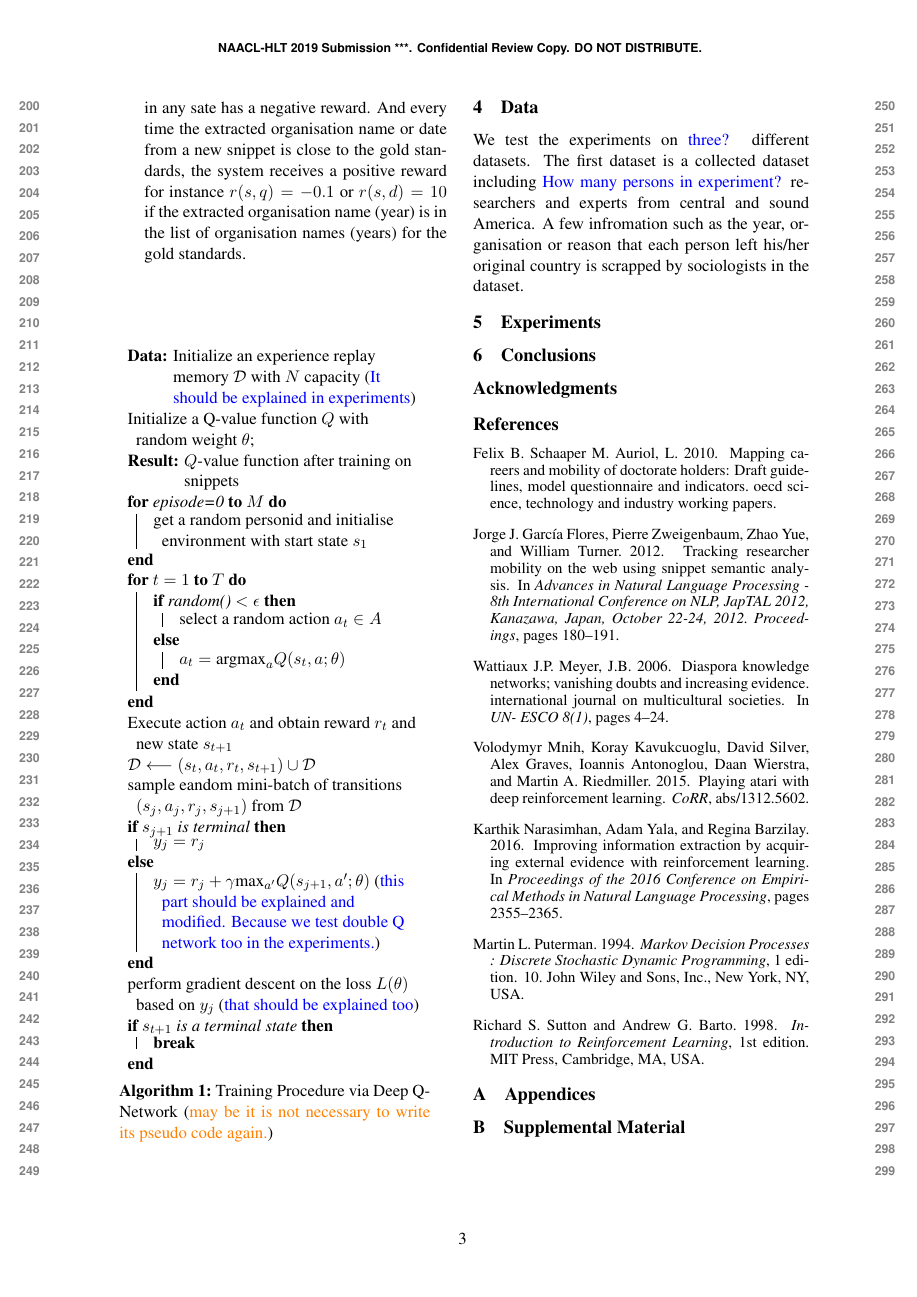
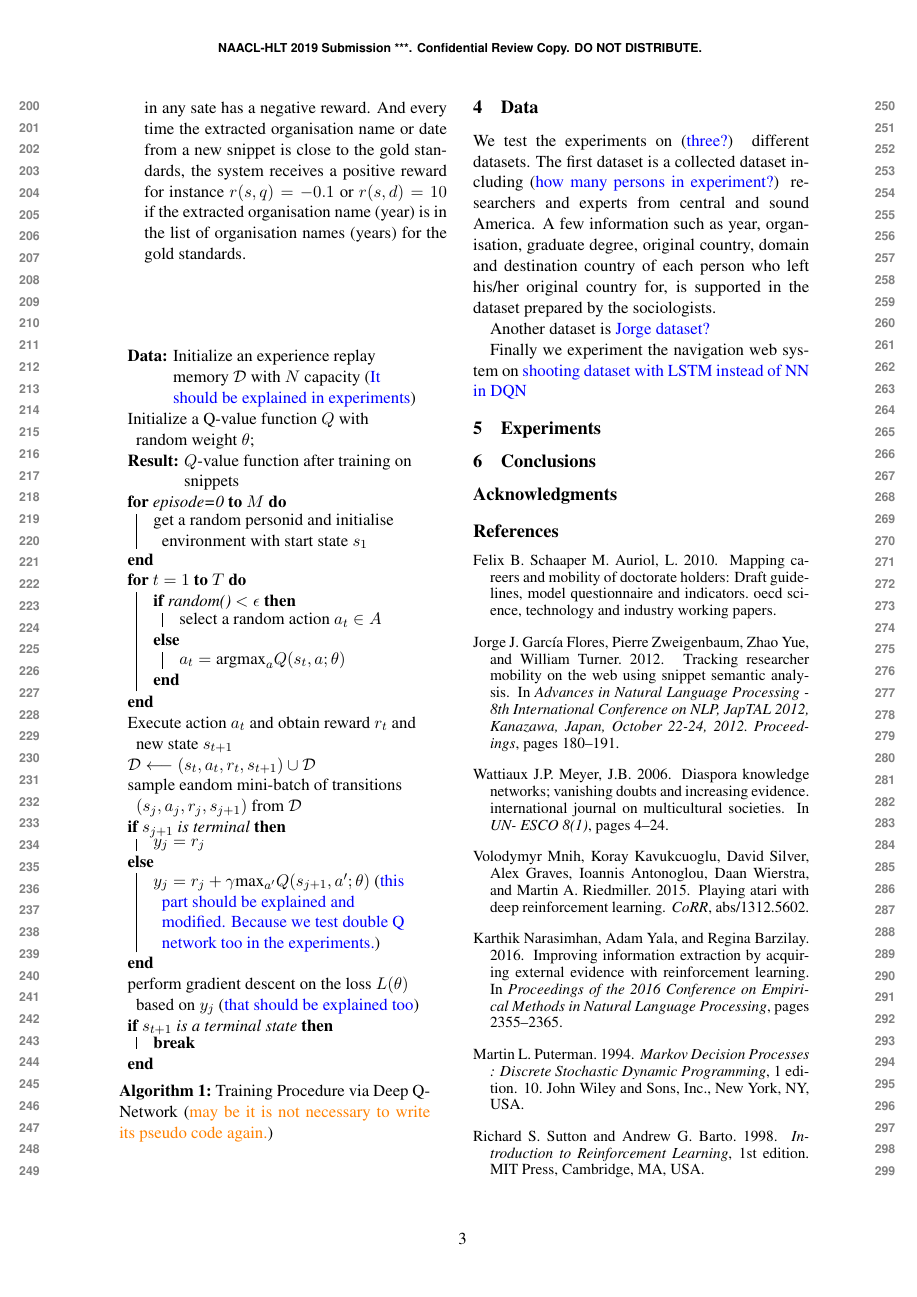
Before and after one commit to pegahani/web-navigation, a LaTeX paper (main.tex, which reads data.tex): page 3 of 3 before the commit and page 3 of 4 after it. Compiled offline with pdfLaTeX.

Commit message:
some on data

```diff
--- a/data.tex
+++ b/data.tex
@@ -1 +1,5 @@
-We test the experiments on \PA{three?} different datasets.  The first dataset is a collected dataset including \PA{How many persons in experiment?}  researchers and experts from central and sound America. A few infromation such as the year, organisation or reason that each person left his/her original country is scrapped by sociologists in the dataset.
+We test the experiments on (\PA{three?}) different datasets.  The first dataset is a collected dataset including (\PA{how many persons in experiment?})  researchers and experts from central and sound America. A few information such as year, organisation, graduate degree, original country, domain and destination country of each person who left his/her original country for, is supported in the dataset prepared by the sociologists.
+
+Another dataset is \PA{Jorge dataset?}
+
+Finally we experiment the navigation web system on \PA{shooting dataset with LSTM instead of NN in DQN}
```
